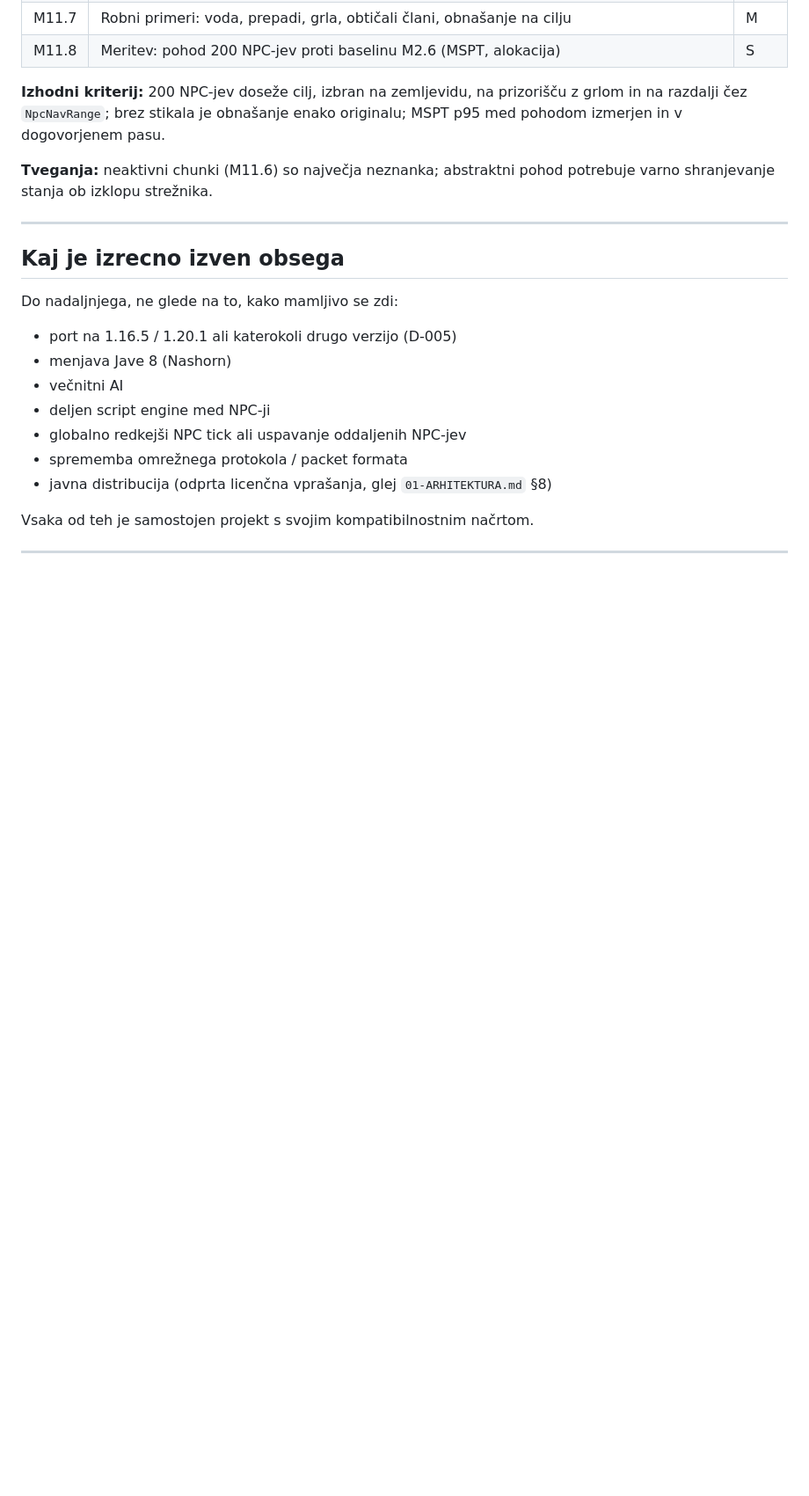
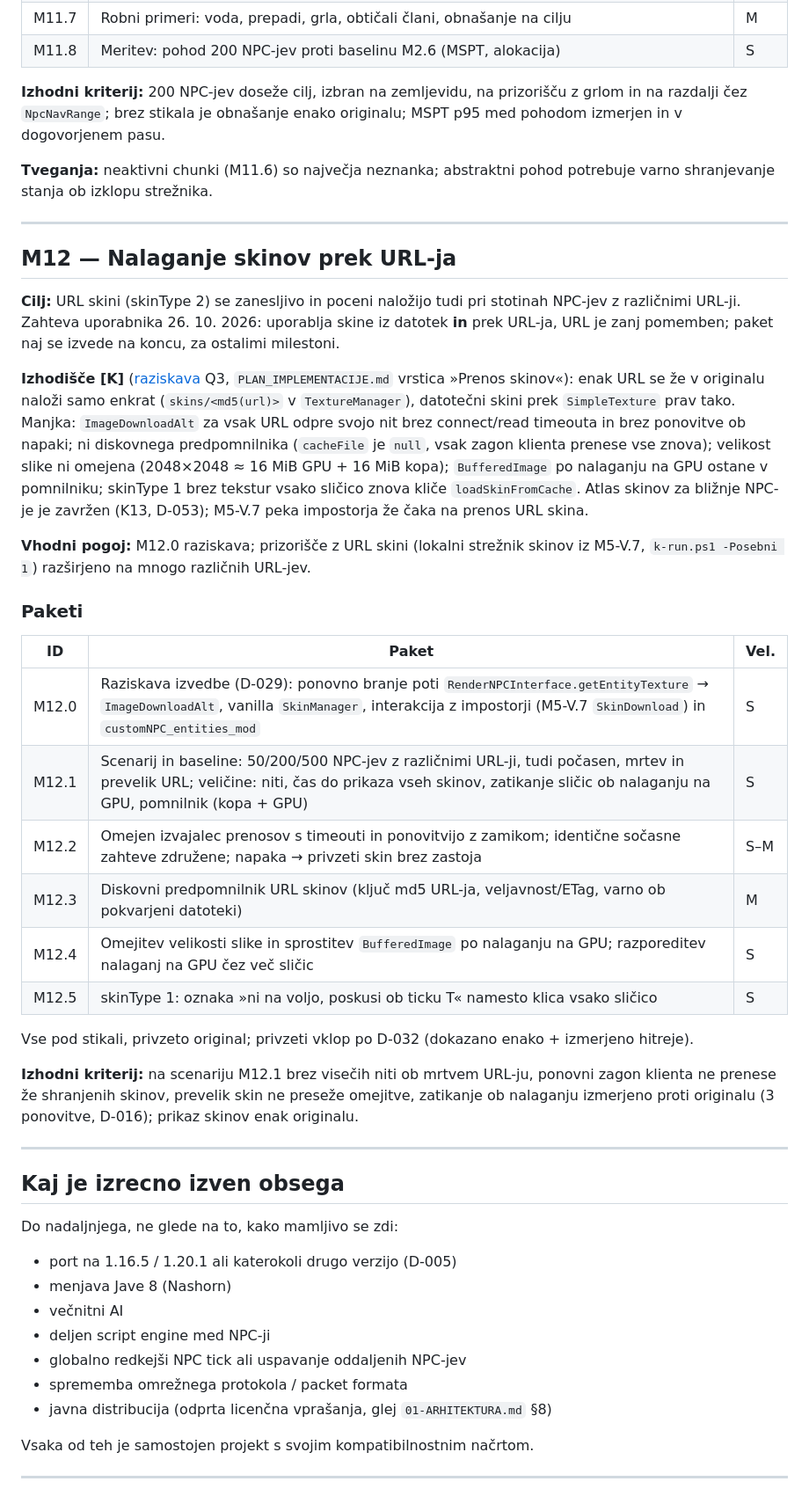
Before and after one commit to jakakriletic/customNPC_rework, a Markdown page: docs/03-FAZE.md, the part around one of its changes. Shown at 88% size. Drawn GitHub-style; blank space fills up the shorter version.

Commit message:
Plan: milestone M12 nalaganje skinov prek URL-ja (zahteva lastnika 26. 10.)
Co-Authored-By: Claude Opus 5.5 <noreply@anthropic.com>

```diff
--- a/docs/03-FAZE.md
+++ b/docs/03-FAZE.md
@@ -599,6 +600,43 @@ shranjevanje stanja ob izklopu strežnika.
 
 ---
 
+## M12 — Nalaganje skinov prek URL-ja
+
+**Cilj:** URL skini (skinType 2) se zanesljivo in poceni naložijo tudi pri stotinah NPC-jev z
+različnimi URL-ji. Zahteva uporabnika 26. 10. 2026: uporablja skine iz datotek **in** prek URL-ja,
+URL je zanj pomemben; paket naj se izvede na koncu, za ostalimi milestoni.
+
+**Izhodišče [K]** ([raziskava](raziskave/performance/client_code.md) Q3, `PLAN_IMPLEMENTACIJE.md`
+vrstica »Prenos skinov«): enak URL se že v originalu naloži samo enkrat (`skins/<md5(url)>` v
+`TextureManager`), datotečni skini prek `SimpleTexture` prav tako. Manjka: `ImageDownloadAlt` za
+vsak URL odpre svojo nit brez connect/read timeouta in brez ponovitve ob napaki; ni diskovnega
+predpomnilnika (`cacheFile` je `null`, vsak zagon klienta prenese vse znova); velikost slike ni
+omejena (2048×2048 ≈ 16 MiB GPU + 16 MiB kopa); `BufferedImage` po nalaganju na GPU ostane v
+pomnilniku; skinType 1 brez tekstur vsako sličico znova kliče `loadSkinFromCache`. Atlas skinov
+za bližnje NPC-je je zavržen (K13, D-053); M5-V.7 peka impostorja že čaka na prenos URL skina.
+
+**Vhodni pogoj:** M12.0 raziskava; prizorišče z URL skini (lokalni strežnik skinov iz M5-V.7,
+`k-run.ps1 -Posebni 1`) razširjeno na mnogo različnih URL-jev.
+
+### Paketi
+
+| ID | Paket | Vel. |
+|---|---|---|
+| M12.0 | Raziskava izvedbe (D-029): ponovno branje poti `RenderNPCInterface.getEntityTexture` → `ImageDownloadAlt`, vanilla `SkinManager`, interakcija z impostorji (M5-V.7 `SkinDownload`) in `customNPC_entities_mod` | S |
+| M12.1 | Scenarij in baseline: 50/200/500 NPC-jev z različnimi URL-ji, tudi počasen, mrtev in prevelik URL; veličine: niti, čas do prikaza vseh skinov, zatikanje sličic ob nalaganju na GPU, pomnilnik (kopa + GPU) | S |
+| M12.2 | Omejen izvajalec prenosov s timeouti in ponovitvijo z zamikom; identične sočasne zahteve združene; napaka → privzeti skin brez zastoja | S–M |
+| M12.3 | Diskovni predpomnilnik URL skinov (ključ md5 URL-ja, veljavnost/ETag, varno ob pokvarjeni datoteki) | M |
+| M12.4 | Omejitev velikosti slike in sprostitev `BufferedImage` po nalaganju na GPU; razporeditev nalaganj na GPU čez več sličic | S |
+| M12.5 | skinType 1: oznaka »ni na voljo, poskusi ob ticku T« namesto klica vsako sličico | S |
+
+Vse pod stikali, privzeto original; privzeti vklop po D-032 (dokazano enako + izmerjeno hitreje).
+
+**Izhodni kriterij:** na scenariju M12.1 brez visečih niti ob mrtvem URL-ju, ponovni zagon klienta
+ne prenese že shranjenih skinov, prevelik skin ne preseže omejitve, zatikanje ob nalaganju
+izmerjeno proti originalu (3 ponovitve, D-016); prikaz skinov enak originalu.
+
+---
+
 ## Kaj je izrecno izven obsega
 
 Do nadaljnjega, ne glede na to, kako mamljivo se zdi:
```
Also changed, not shown: other parts of docs/03-FAZE.md (+1 -0 lines).
